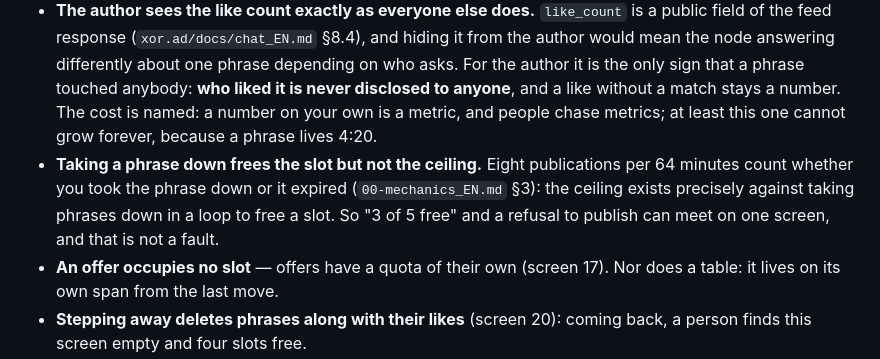
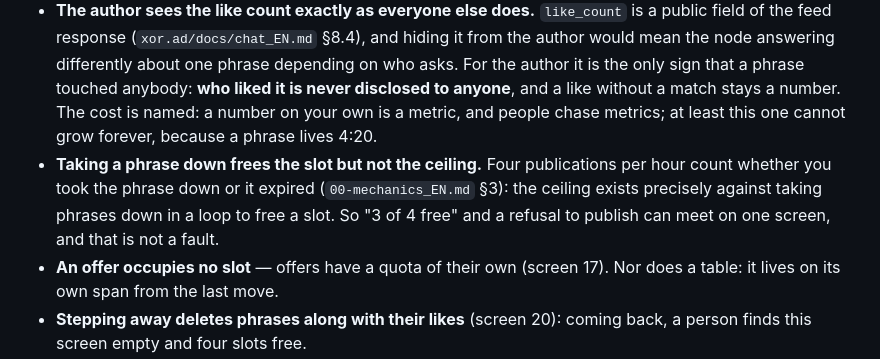
Before and after one commit to panov-id/neighbro.place, a Markdown page: docs/09-my-messages_EN.md, the part around the change. Drawn GitHub-style.

```diff
--- a/docs/09-my-messages_EN.md
+++ b/docs/09-my-messages_EN.md
@@ -21,7 +21,7 @@ Everything a person has put into the feed and that is still alive: **phrases, of
 - A manually deleted message disappears from the feed immediately.
 - The timer and remaining quota are the same values that apply in the feed and at posting time (see screens 3 and 4, and the Moderation section).
 - **The author sees the like count exactly as everyone else does.** `like_count` is a public field of the feed response (`xor.ad/docs/chat_EN.md` §8.4), and hiding it from the author would mean the node answering differently about one phrase depending on who asks. For the author it is the only sign that a phrase touched anybody: **who liked it is never disclosed to anyone**, and a like without a match stays a number. The cost is named: a number on your own is a metric, and people chase metrics; at least this one cannot grow forever, because a phrase lives 4:20.
-- **Taking a phrase down frees the slot but not the ceiling.** Eight publications per 64 minutes count whether you took the phrase down or it expired (`00-mechanics_EN.md` §3): the ceiling exists precisely against taking phrases down in a loop to free a slot. So "3 of 5 free" and a refusal to publish can meet on one screen, and that is not a fault.
+- **Taking a phrase down frees the slot but not the ceiling.** Four publications per hour count whether you took the phrase down or it expired (`00-mechanics_EN.md` §3): the ceiling exists precisely against taking phrases down in a loop to free a slot. So "3 of 4 free" and a refusal to publish can meet on one screen, and that is not a fault.
 - **An offer occupies no slot** — offers have a quota of their own (screen 17). Nor does a table: it lives on its own span from the last move.
 - **Stepping away deletes phrases along with their likes** (screen 20): coming back, a person finds this screen empty and four slots free.
 
```
Also changed, not shown: docs/09-my-messages_RU.md (+1 -1 lines).
